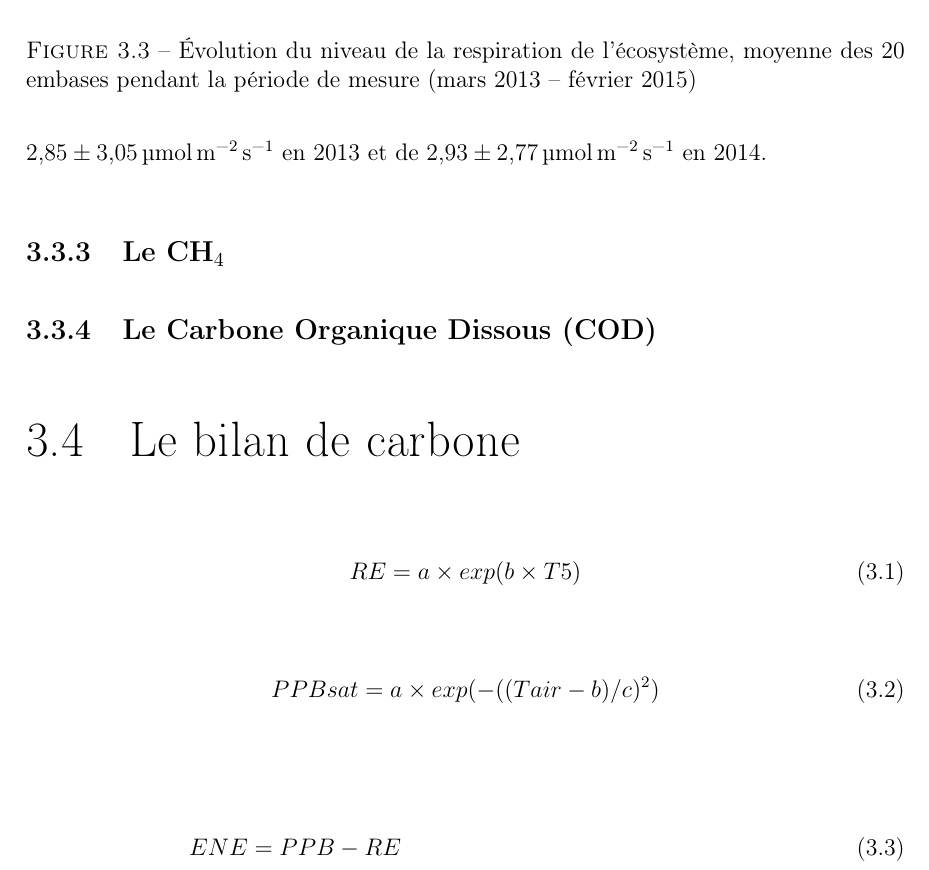
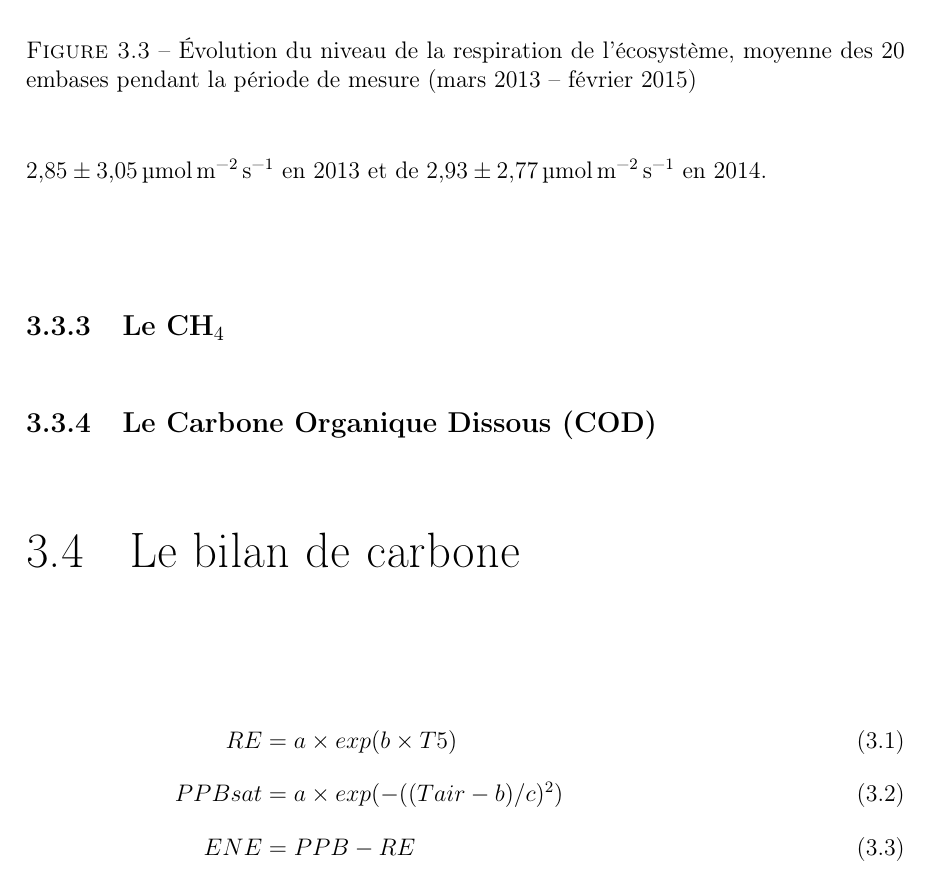
Before and after one commit to dangelob/manuscript, a LaTeX thesis (phdthesis.tex, which reads content/chapitre3.tex): part of page 44 of 59, cut so that both start at the same text. Compiled offline with pdfLaTeX.

Commit message:
modif equations

```diff
--- a/content/chapitre3.tex
+++ b/content/chapitre3.tex
@@ -89,15 +89,9 @@ En moyenne l'ENE est de \SI{2.85(305)}{\uml} en 2013 et de \SI{2.93(277)}{\uml}
 
 \section{Le bilan de carbone}
 
-\begin{equation}
-RE = a \times exp(b\times T5)
-\end{equation}
-
-\begin{equation}
-PPBsat = a \times exp(-((Tair - b)/ c)^2)
-\end{equation}
-
 \begin{align}
+RE &= a \times exp(b\times T5)\\
+PPBsat &= a \times exp(-((Tair - b)/ c)^2)\\
 ENE &= PPB - RE\\
 ENE &= a \times exp(b\times T5) - a \times exp(-((Tair - b)/ c)^2)
 \end{align}
```
Also changed, not shown: phdthesis.pdf.
